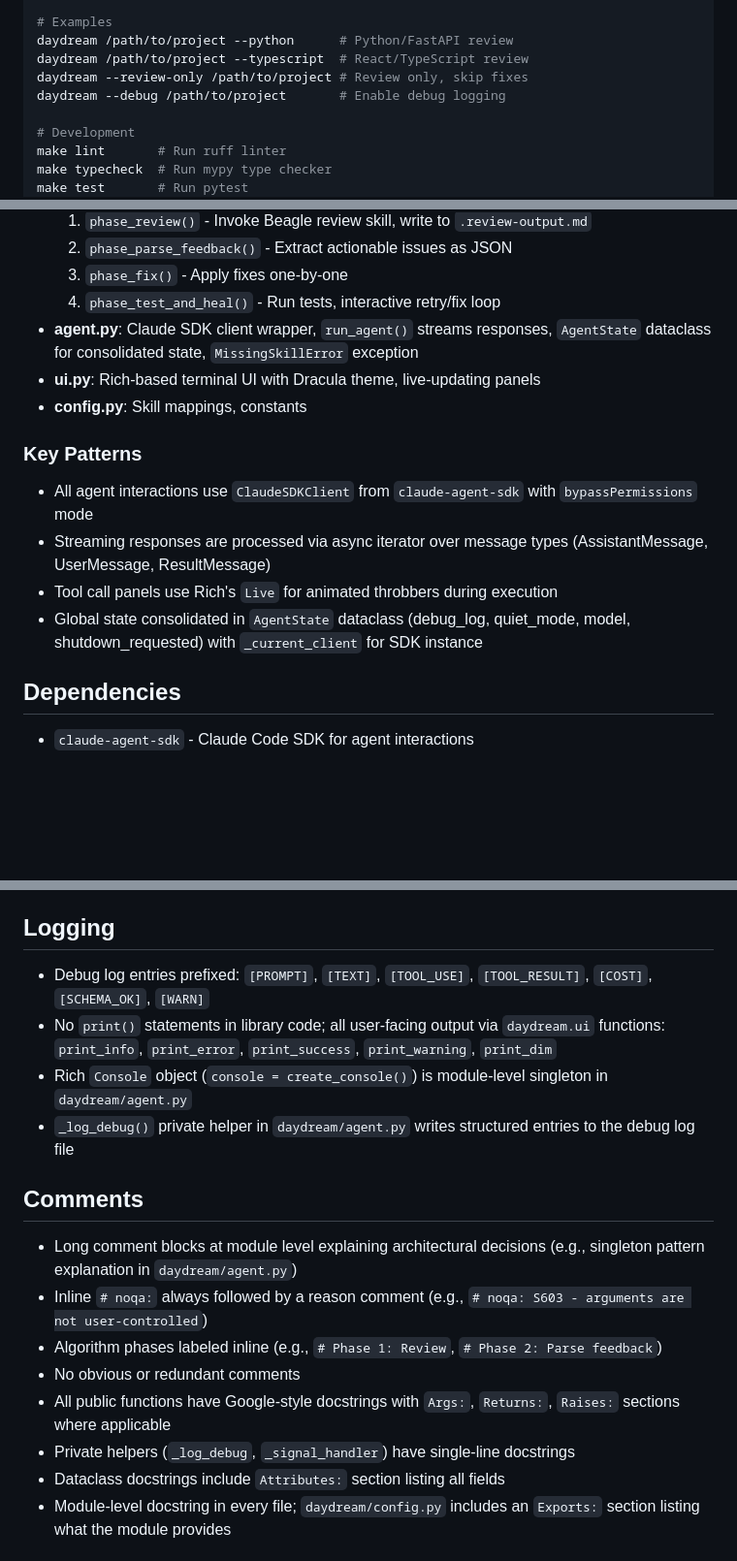
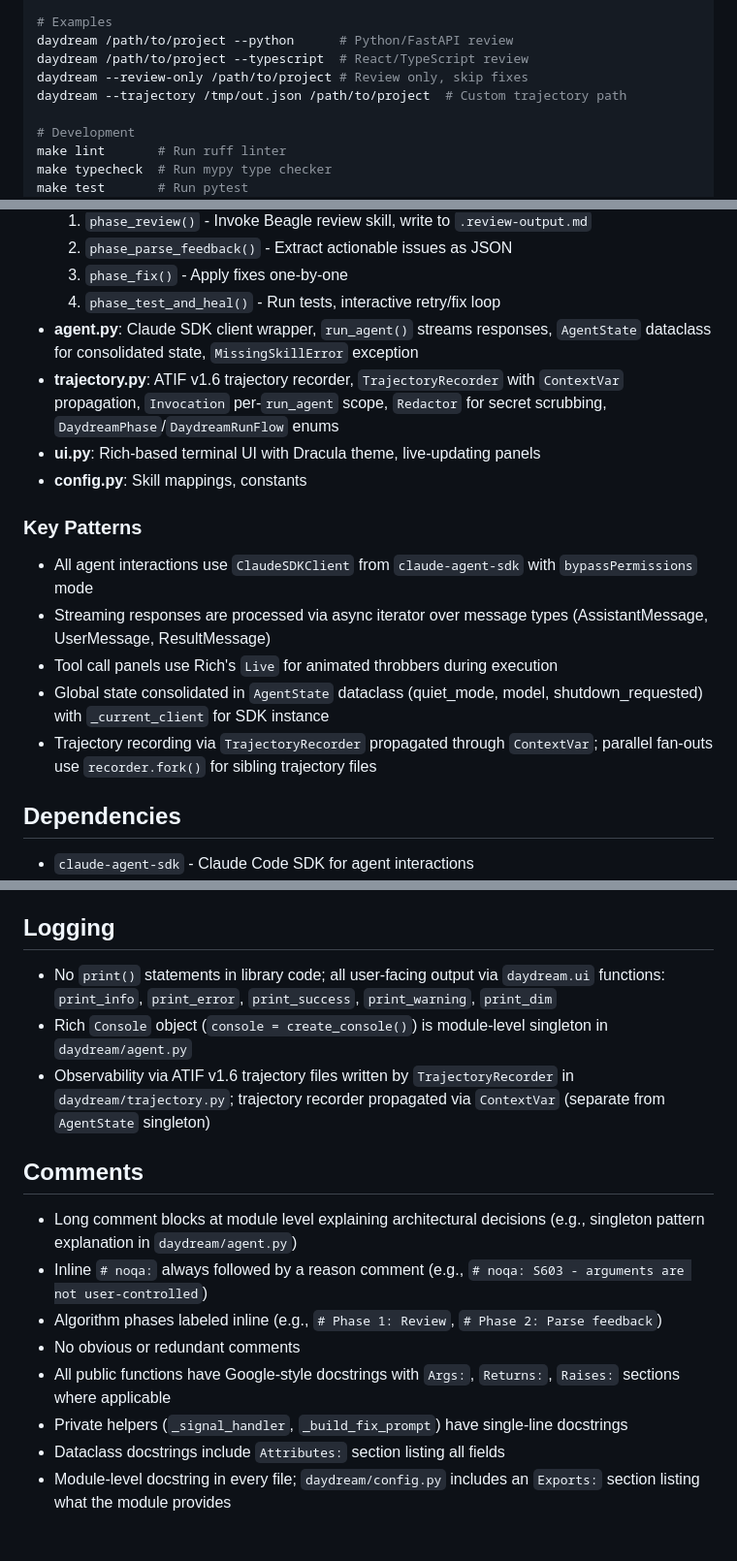
Before and after one commit to existential-birds/daydream, a Markdown page: CLAUDE.md, 3 parts joined by grey strips. Shown at 97% size. Rendered like a GitHub page; blank space fills up the shorter version.

Commit message:
docs(05-03): update CLAUDE.md with trajectory module references
- Add trajectory.py to Module Responsibilities section
- Add TrajectoryRecorder to Component Responsibilities table
- Replace --debug example with --trajectory in Commands
- Update Key Patterns: add trajectory recording via ContextVar
- Update Logging: replace prefix-tagged debug lines with ATIF trajectory reference
- Remove debug_log from AgentState, _log_debug from naming conventions

```diff
--- a/CLAUDE.md
+++ b/CLAUDE.md
@@ -23,7 +23,7 @@ python -m daydream
 daydream /path/to/project --python      # Python/FastAPI review
 daydream /path/to/project --typescript  # React/TypeScript review
 daydream --review-only /path/to/project # Review only, skip fixes
-daydream --debug /path/to/project       # Enable debug logging
+daydream --trajectory /tmp/out.json /path/to/project  # Custom trajectory path
 
 # Development
 make lint       # Run ruff linter
@@ -51,6 +51,7 @@ cli.py → runner.py → phases.py → agent.py
   3. `phase_fix()` - Apply fixes one-by-one
   4. `phase_test_and_heal()` - Run tests, interactive retry/fix loop
 - **agent.py**: Claude SDK client wrapper, `run_agent()` streams responses, `AgentState` dataclass for consolidated state, `MissingSkillError` exception
+- **trajectory.py**: ATIF v1.6 trajectory recorder, `TrajectoryRecorder` with `ContextVar` propagation, `Invocation` per-`run_agent` scope, `Redactor` for secret scrubbing, `DaydreamPhase`/`DaydreamRunFlow` enums
 - **ui.py**: Rich-based terminal UI with Dracula theme, live-updating panels
 - **config.py**: Skill mappings, constants
 
@@ -59,7 +60,8 @@ cli.py → runner.py → phases.py → agent.py
 - All agent interactions use `ClaudeSDKClient` from `claude-agent-sdk` with `bypassPermissions` mode
 - Streaming responses are processed via async iterator over message types (AssistantMessage, UserMessage, ResultMessage)
 - Tool call panels use Rich's `Live` for animated throbbers during execution
-- Global state consolidated in `AgentState` dataclass (debug_log, quiet_mode, model, shutdown_requested) with `_current_client` for SDK instance
+- Global state consolidated in `AgentState` dataclass (quiet_mode, model, shutdown_requested) with `_current_client` for SDK instance
+- Trajectory recording via `TrajectoryRecorder` propagated through `ContextVar`; parallel fan-outs use `recorder.fork()` for sibling trajectory files
 
 ## Dependencies
 
@@ -202,17 +204,16 @@ Daydream is a Python CLI that automates code review and fix loops using the Clau
 - `except Exception as e:` only at the top-level CLI boundary in `daydream/cli.py`
 - No silent swallowing — always log or re-raise
 ## Logging
-- Debug log entries prefixed: `[PROMPT]`, `[TEXT]`, `[TOOL_USE]`, `[TOOL_RESULT]`, `[COST]`, `[SCHEMA_OK]`, `[WARN]`
 - No `print()` statements in library code; all user-facing output via `daydream.ui` functions: `print_info`, `print_error`, `print_success`, `print_warning`, `print_dim`
 - Rich `Console` object (`console = create_console()`) is module-level singleton in `daydream/agent.py`
-- `_log_debug()` private helper in `daydream/agent.py` writes structured entries to the debug log file
+- Observability via ATIF v1.6 trajectory files written by `TrajectoryRecorder` in `daydream/trajectory.py`; trajectory recorder propagated via `ContextVar` (separate from `AgentState` singleton)
 ## Comments
 - Long comment blocks at module level explaining architectural decisions (e.g., singleton pattern explanation in `daydream/agent.py`)
 - Inline `# noqa:` always followed by a reason comment (e.g., `# noqa: S603 - arguments are not user-controlled`)
 - Algorithm phases labeled inline (e.g., `# Phase 1: Review`, `# Phase 2: Parse feedback`)
 - No obvious or redundant comments
 - All public functions have Google-style docstrings with `Args:`, `Returns:`, `Raises:` sections where applicable
-- Private helpers (`_log_debug`, `_signal_handler`) have single-line docstrings
+- Private helpers (`_signal_handler`, `_build_fix_prompt`) have single-line docstrings
 - Dataclass docstrings include `Attributes:` section listing all fields
 - Module-level docstring in every file; `daydream/config.py` includes an `Exports:` section listing what the module provides
 ## Function Design
```
Also changed, not shown: other parts of CLAUDE.md (+4 -3 lines).
